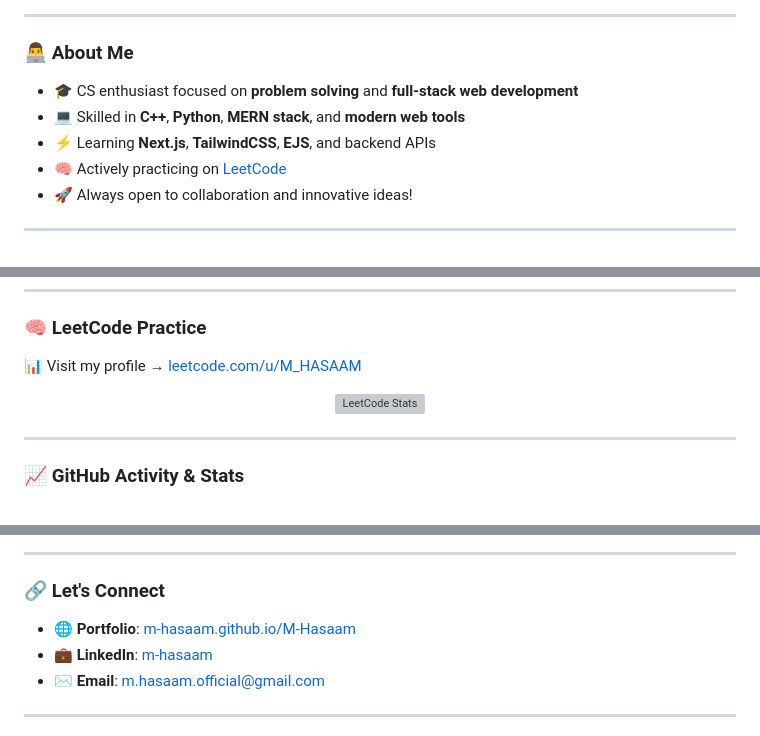
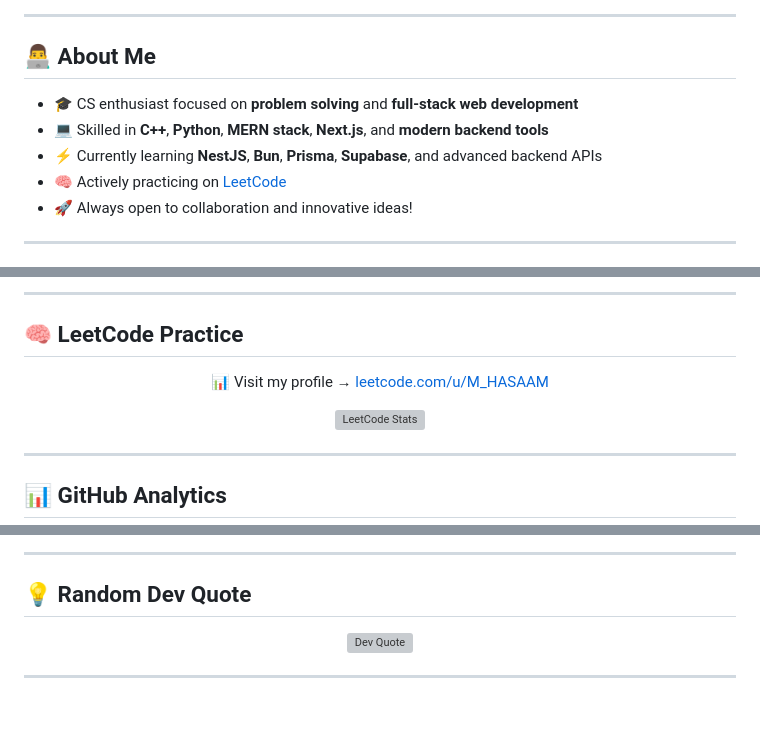
Before and after one commit to M-Hasaam/M-Hasaam, a Markdown page: README.md, 3 parts joined by grey strips. GitHub-like rendering; blank space fills up the shorter version; grey boxes are pictures that could not be loaded.

Commit message:
Revise README structure and content
Updated README.md to enhance formatting and content clarity.

```diff
--- a/README.md
+++ b/README.md
@@ -18,10 +41,11 @@
 
 ---
 
-### 👨‍💻 About Me
+## 👨‍💻 About Me
+
 - 🎓 CS enthusiast focused on **problem solving** and **full-stack web development**
-- 💻 Skilled in **C++**, **Python**, **MERN stack**, and **modern web tools**
-- ⚡ Learning **Next.js**, **TailwindCSS**, **EJS**, and backend APIs
+- 💻 Skilled in **C++**, **Python**, **MERN stack**, **Next.js**, and **modern backend tools**
+- ⚡ Currently learning **NestJS**, **Bun**, **Prisma**, **Supabase**, and advanced backend APIs
 - 🧠 Actively practicing on [LeetCode](https://leetcode.com/u/M_HASAAM/)
 - 🚀 Always open to collaboration and innovative ideas!
 
@@ -93,9 +153,11 @@
 
+---
 
-### 🧠 LeetCode Practice
-📊 Visit my profile → [leetcode.com/u/M_HASAAM](https://leetcode.com/u/M_HASAAM/)
+## 🧠 LeetCode Practice
 
 <div align="center">
+
+📊 Visit my profile → [leetcode.com/u/M_HASAAM](https://leetcode.com/u/M_HASAAM/)
 
 [![LeetCode Stats](https://leetcard.jacoblin.cool/M_HASAAM?theme=dark&font=Karla&ext=contest)](https://leetcode.com/u/M_HASAAM/)
 
@@ -103,7 +165,7 @@
 
 ---
 
-### 📈 GitHub Activity & Stats
+## 📊 GitHub Analytics
 
 <div align="center">
 
@@ -135,11 +210,11 @@
 
 ---
 
-### 🔗 Let's Connect
+## 💡 Random Dev Quote
 
-- 🌐 **Portfolio**: [m-hasaam.github.io/M-Hasaam](https://m-hasaam.github.io/M-Hasaam/)
-- 💼 **LinkedIn**: [m-hasaam](https://pk.linkedin.com/in/m-hasaam)
-- ✉️ **Email**: m.hasaam.official@gmail.com
+<div align="center">
+  <img src="https://quotes-github-readme.vercel.app/api?type=horizontal&theme=tokyonight" alt="Dev Quote"/>
+</div>
 
 ---
 
```
Also changed, not shown: other parts of README.md (+155 -71 lines).
